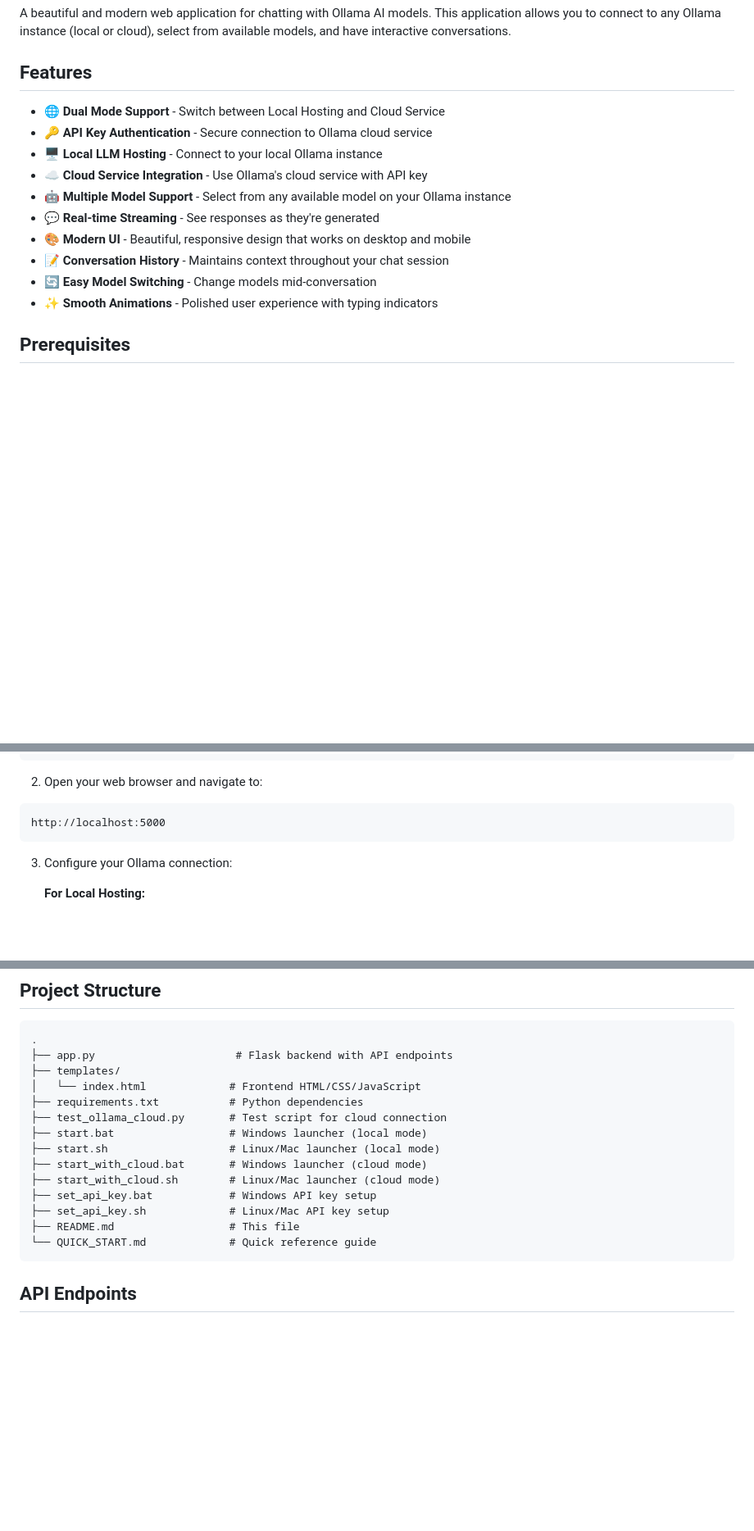
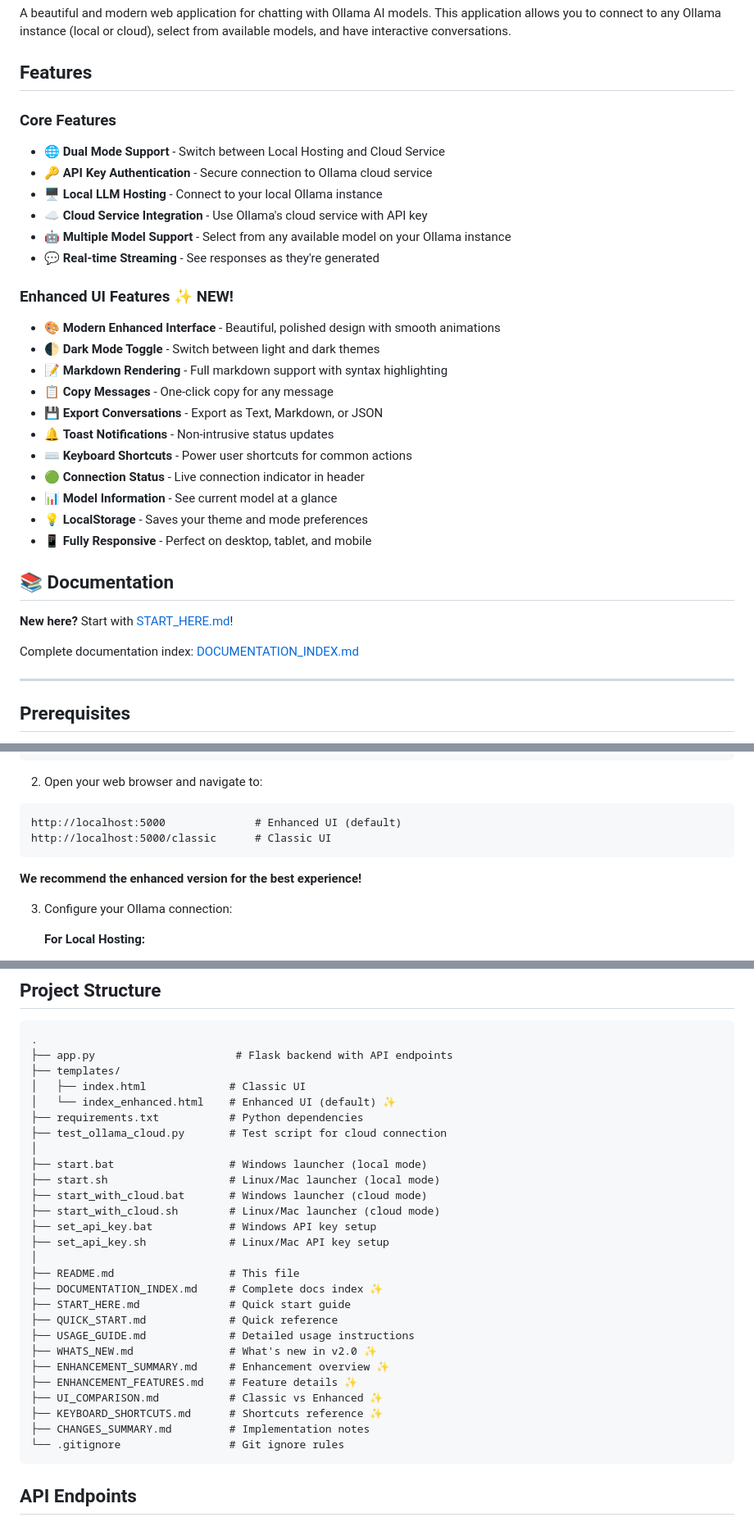
Before and after one commit to Exotic209093/Exo-LLM-Hub, a Markdown page: README.md, 3 parts joined by grey strips. Shown: that part at 82% size. GitHub-like rendering; blank space fills up the shorter version.

Commit message:
docs: Update README with enhanced UI features
Updates:
- Added enhanced UI features to feature list
- Updated installation and usage instructions
- Added keyboard shortcuts documentation reference
- Included dual UI mode information (classic + enhanced)
- Enhanced feature descriptions with new capabilities
- Updated project structure with new files
- Added links to new documentation files
- Improved getting started section

````diff
--- a/README.md
+++ b/README.md
@@ -4,16 +4,34 @@ A beautiful and modern web application for chatting with Ollama AI models. This
 
 ## Features
 
+### Core Features
 - 🌐 **Dual Mode Support** - Switch between Local Hosting and Cloud Service
 - 🔑 **API Key Authentication** - Secure connection to Ollama cloud service
 - 🖥️ **Local LLM Hosting** - Connect to your local Ollama instance
 - ☁️ **Cloud Service Integration** - Use Ollama's cloud service with API key
 - 🤖 **Multiple Model Support** - Select from any available model on your Ollama instance
 - 💬 **Real-time Streaming** - See responses as they're generated
-- 🎨 **Modern UI** - Beautiful, responsive design that works on desktop and mobile
-- 📝 **Conversation History** - Maintains context throughout your chat session
-- 🔄 **Easy Model Switching** - Change models mid-conversation
-- ✨ **Smooth Animations** - Polished user experience with typing indicators
+
+### Enhanced UI Features ✨ NEW!
+- 🎨 **Modern Enhanced Interface** - Beautiful, polished design with smooth animations
+- 🌓 **Dark Mode Toggle** - Switch between light and dark themes
+- 📝 **Markdown Rendering** - Full markdown support with syntax highlighting
+- 📋 **Copy Messages** - One-click copy for any message
+- 💾 **Export Conversations** - Export as Text, Markdown, or JSON
+- 🔔 **Toast Notifications** - Non-intrusive status updates
+- ⌨️ **Keyboard Shortcuts** - Power user shortcuts for common actions
+- 🟢 **Connection Status** - Live connection indicator in header
+- 📊 **Model Information** - See current model at a glance
+- 💡 **LocalStorage** - Saves your theme and mode preferences
+- 📱 **Fully Responsive** - Perfect on desktop, tablet, and mobile
+
+## 📚 Documentation
+
+**New here?** Start with [START_HERE.md](START_HERE.md)!
+
+Complete documentation index: [DOCUMENTATION_INDEX.md](DOCUMENTATION_INDEX.md)
+
+---
 
 ## Prerequisites
 
@@ -79,8 +97,11 @@ python3 app.py
 
 2. Open your web browser and navigate to:
 ```
-http://localhost:5000
+http://localhost:5000              # Enhanced UI (default)
+http://localhost:5000/classic      # Classic UI
 ```
+
+**We recommend the enhanced version for the best experience!**
 
 3. Configure your Ollama connection:
 
@@ -168,17 +189,30 @@ This test script will:
 .
 ├── app.py                      # Flask backend with API endpoints
 ├── templates/
-│   └── index.html             # Frontend HTML/CSS/JavaScript
+│   ├── index.html             # Classic UI
+│   └── index_enhanced.html    # Enhanced UI (default) ✨
 ├── requirements.txt           # Python dependencies
 ├── test_ollama_cloud.py       # Test script for cloud connection
+│
 ├── start.bat                  # Windows launcher (local mode)
 ├── start.sh                   # Linux/Mac launcher (local mode)
 ├── start_with_cloud.bat       # Windows launcher (cloud mode)
 ├── start_with_cloud.sh        # Linux/Mac launcher (cloud mode)
 ├── set_api_key.bat            # Windows API key setup
 ├── set_api_key.sh             # Linux/Mac API key setup
+│
 ├── README.md                  # This file
-└── QUICK_START.md             # Quick reference guide
+├── DOCUMENTATION_INDEX.md     # Complete docs index ✨
+├── START_HERE.md              # Quick start guide
+├── QUICK_START.md             # Quick reference
+├── USAGE_GUIDE.md             # Detailed usage instructions
+├── WHATS_NEW.md               # What's new in v2.0 ✨
+├── ENHANCEMENT_SUMMARY.md     # Enhancement overview ✨
+├── ENHANCEMENT_FEATURES.md    # Feature details ✨
+├── UI_COMPARISON.md           # Classic vs Enhanced ✨
+├── KEYBOARD_SHORTCUTS.md      # Shortcuts reference ✨
+├── CHANGES_SUMMARY.md         # Implementation notes
+└── .gitignore                 # Git ignore rules
 ```
 
 ## API Endpoints
````
